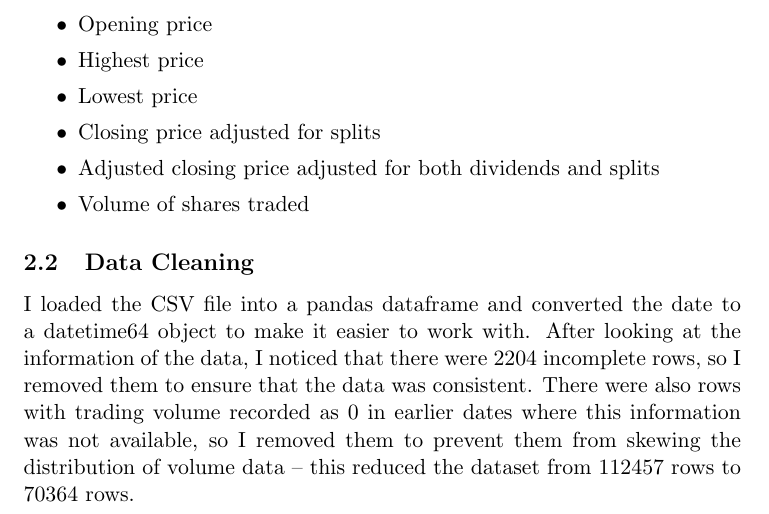
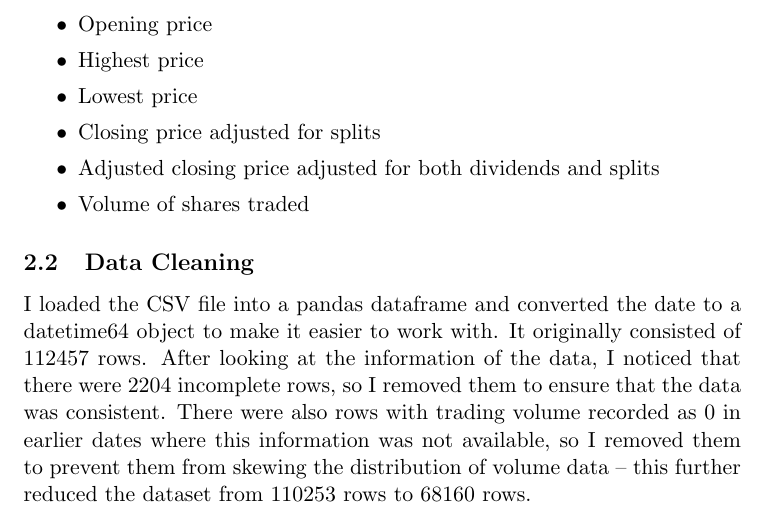
Before and after one commit to IsaacCheng9/stock-exchange-analysis, a LaTeX document (docs/main.tex): part of page 2 of 4, cut so that both start at the same text. Compiled offline with pdfLaTeX.

Commit message:
Fix number of rows before and after

```diff
--- a/docs/main.tex
+++ b/docs/main.tex
@@ -38,7 +38,7 @@ We are using a \href{https://www.kaggle.com/datasets/mattiuzc/stock-exchange-dat
 \end{itemize}
 
 \subsection{Data Cleaning}
-I loaded the CSV file into a pandas dataframe and converted the date to a datetime64 object to make it easier to work with. After looking at the information of the data, I noticed that there were 2204 incomplete rows, so I removed them to ensure that the data was consistent. There were also rows with trading volume recorded as 0 in earlier dates where this information was not available, so I removed them to prevent them from skewing the distribution of volume data -- this reduced the dataset from 112457 rows to 70364 rows.
+I loaded the CSV file into a pandas dataframe and converted the date to a datetime64 object to make it easier to work with. It originally consisted of 112457 rows. After looking at the information of the data, I noticed that there were 2204 incomplete rows, so I removed them to ensure that the data was consistent. There were also rows with trading volume recorded as 0 in earlier dates where this information was not available, so I removed them to prevent them from skewing the distribution of volume data -- this further reduced the dataset from 110253 rows to 68160 rows.
 
 \subsection{Data Exploration}
 
```
Also changed, not shown: docs/main.pdf.
